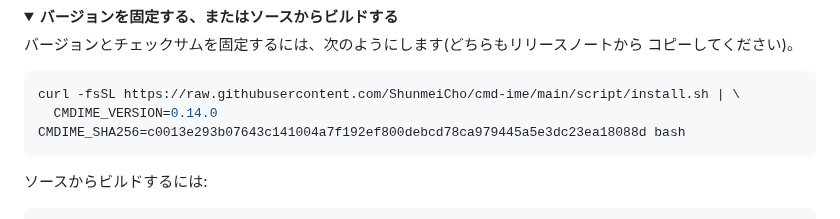
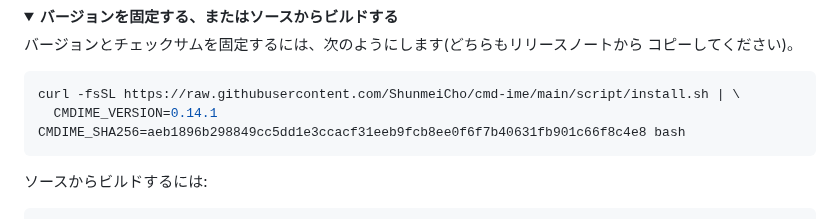
Before and after one commit to ShunmeiCho/cmd-ime, a Markdown page: README.ja.md, the part around the change. Rendered like a GitHub page; folded sections open.

Commit message:
docs: pin 0.14.1 in the READMEs

````diff
--- a/README.ja.md
+++ b/README.ja.md
@@ -84,7 +84,7 @@ macOS 13 以降の Apple シリコン搭載 Mac が必要です(Intel Mac には
 
 ```sh
 curl -fsSL https://raw.githubusercontent.com/ShunmeiCho/cmd-ime/main/script/install.sh | \
-  CMDIME_VERSION=0.14.0 CMDIME_SHA256=c0013e293b07643c141004a7f192ef800debcd78ca979445a5e3dc23ea18088d bash
+  CMDIME_VERSION=0.14.1 CMDIME_SHA256=aeb1896b298849cc5dd1e3ccacf31eeb9fcb8ee0f6f7b40631fb901c66f8c4e8 bash
 ```
 
 ソースからビルドするには:
````
Also changed, not shown: README.md (+1 -1 lines), README.zh-CN.md (+1 -1 lines).
